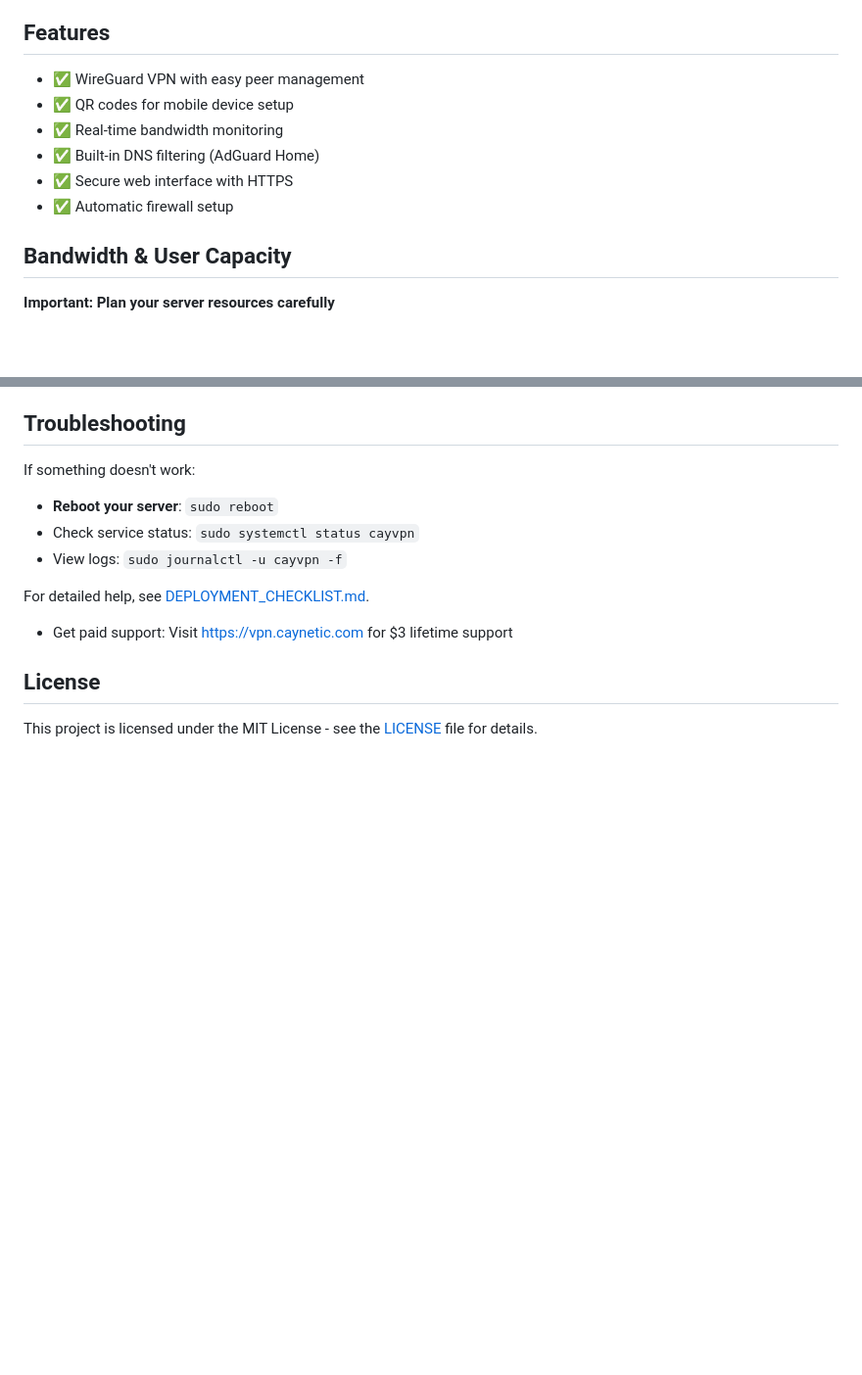
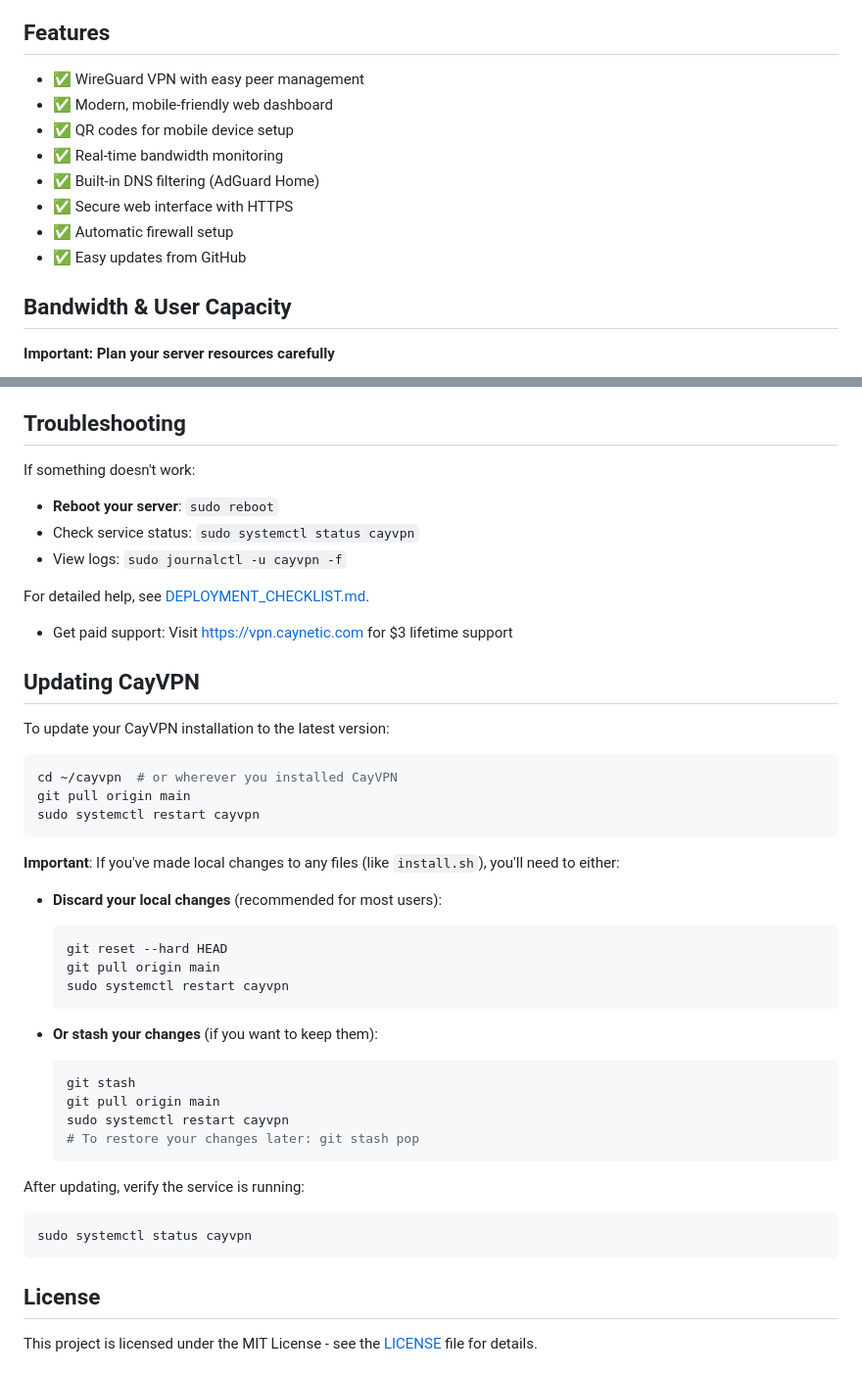
Before and after one commit to caynetic/cayvpn, a Markdown page: README.md, 2 parts joined by grey strips. Shown at 98% size. Drawn GitHub-style; blank space fills up the shorter version.

Commit message:
Update README.md: enhance features section, add troubleshooting tips, and include update instructions

````diff
--- a/README.md
+++ b/README.md
@@ -45,11 +45,13 @@ That's it! Your VPN server is ready.
 ## Features
 
 - ✅ WireGuard VPN with easy peer management
+- ✅ Modern, mobile-friendly web dashboard
 - ✅ QR codes for mobile device setup
 - ✅ Real-time bandwidth monitoring
 - ✅ Built-in DNS filtering (AdGuard Home)
 - ✅ Secure web interface with HTTPS
 - ✅ Automatic firewall setup
+- ✅ Easy updates from GitHub
 
 ## Bandwidth & User Capacity
 
@@ -148,13 +150,47 @@ You can add multiple peers for different devices. Each peer gets:
 ## Troubleshooting
 
 If something doesn't work:
+
 - **Reboot your server**: `sudo reboot`
 - Check service status: `sudo systemctl status cayvpn`
 - View logs: `sudo journalctl -u cayvpn -f`
 
 For detailed help, see [DEPLOYMENT_CHECKLIST.md](DEPLOYMENT_CHECKLIST.md).
 
-- Get paid support: Visit https://vpn.caynetic.com for $3 lifetime support
+- Get paid support: Visit <https://vpn.caynetic.com> for $3 lifetime support
+
+## Updating CayVPN
+
+To update your CayVPN installation to the latest version:
+
+```bash
+cd ~/cayvpn  # or wherever you installed CayVPN
+git pull origin main
+sudo systemctl restart cayvpn
+```
+
+**Important**: If you've made local changes to any files (like `install.sh`), you'll need to either:
+
+- **Discard your local changes** (recommended for most users):
+  ```bash
+  git reset --hard HEAD
+  git pull origin main
+  sudo systemctl restart cayvpn
+  ```
+
+- **Or stash your changes** (if you want to keep them):
+  ```bash
+  git stash
+  git pull origin main
+  sudo systemctl restart cayvpn
+  # To restore your changes later: git stash pop
+  ```
+
+After updating, verify the service is running:
+
+```bash
+sudo systemctl status cayvpn
+```
 
 ## License
 
````
